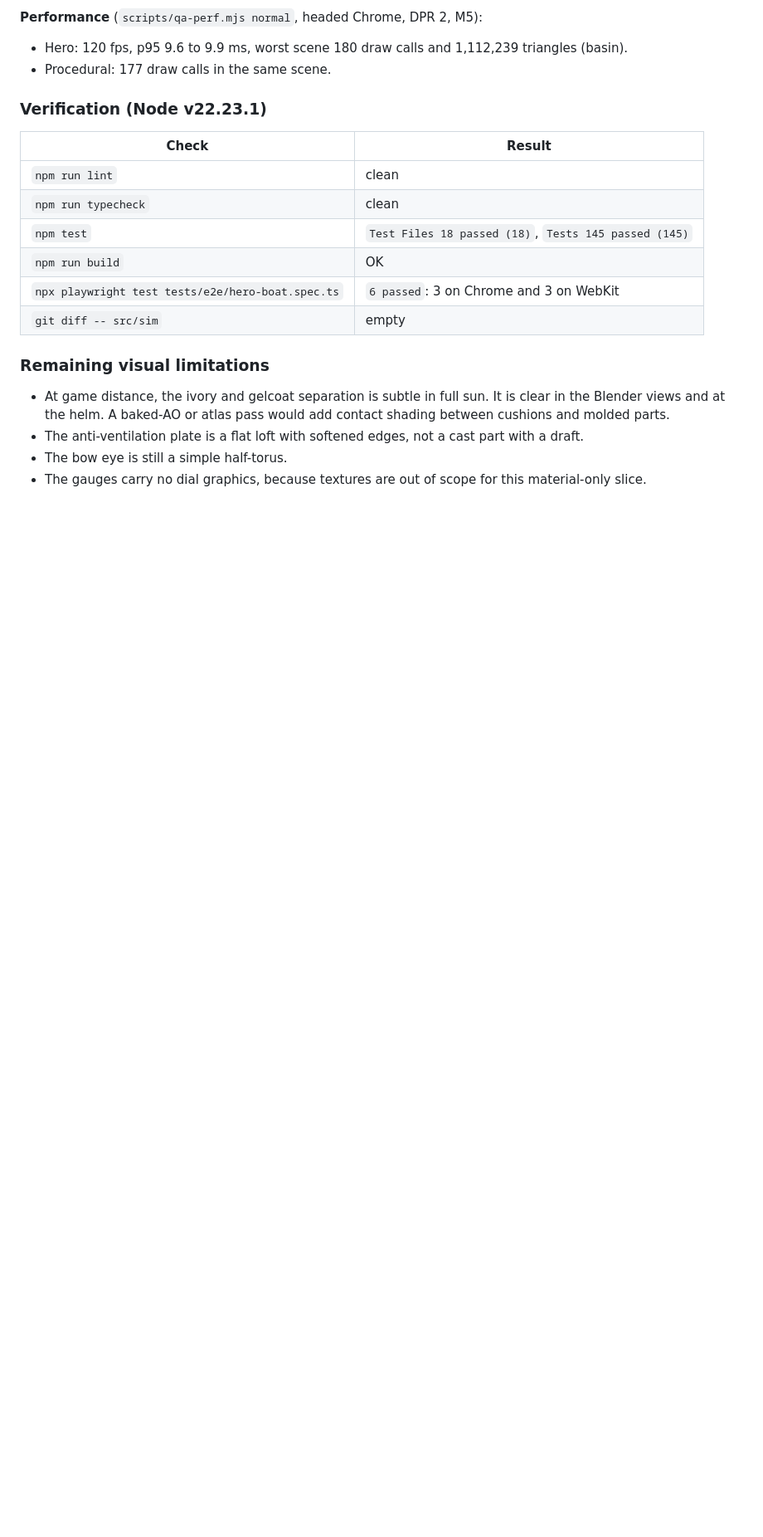
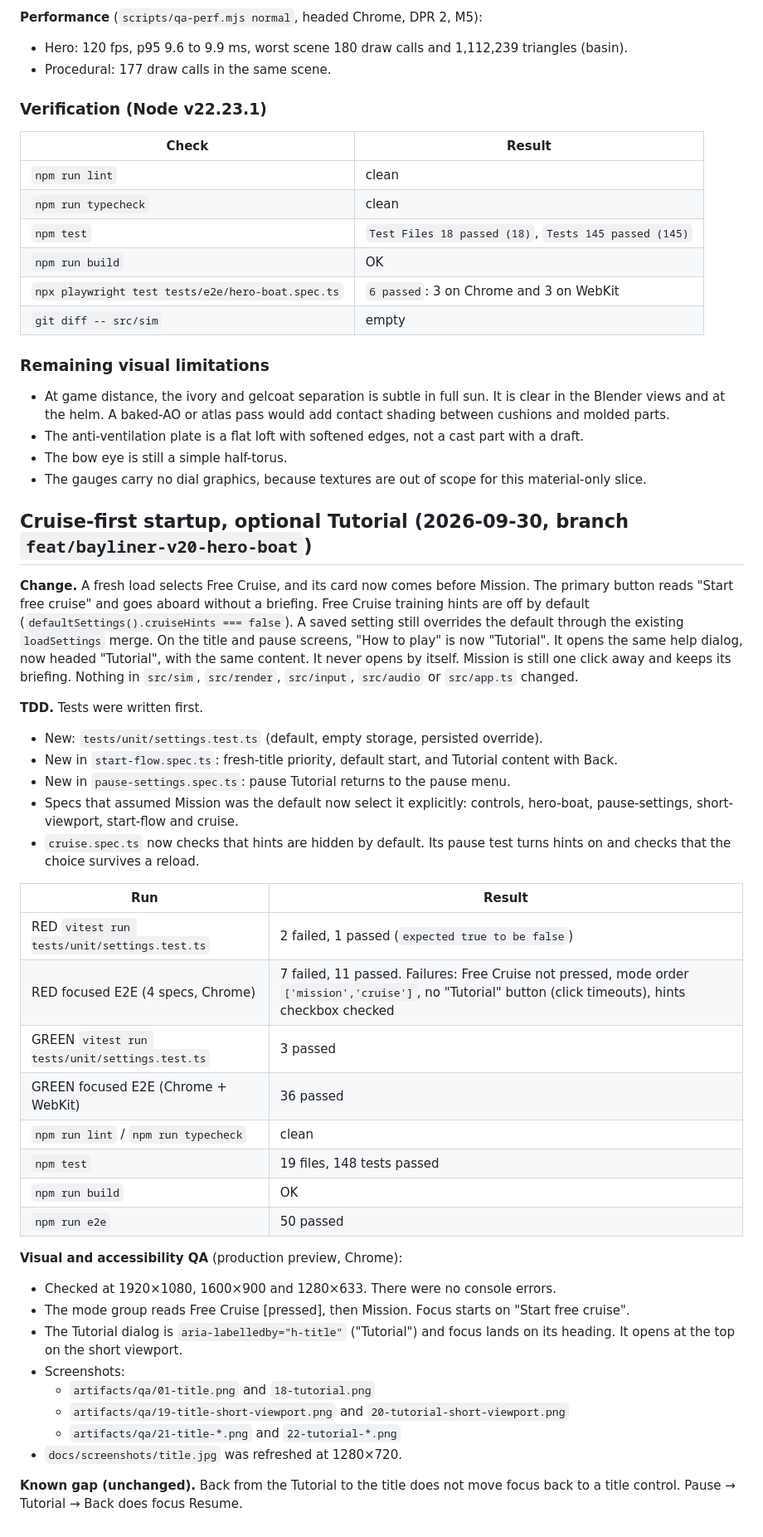
Before and after one commit to cankilic-gh/steerageway, a Markdown page: DEVELOPMENT_LOG.md, the part around the change. Shown at 83% size. Rendered like a GitHub page; blank space fills up the shorter version.

```diff
--- a/DEVELOPMENT_LOG.md
+++ b/DEVELOPMENT_LOG.md
@@ -842,3 +842,37 @@ Clipped pixels (≥ 245) stay at 0.01 to 0.05%.
 - The anti-ventilation plate is a flat loft with softened edges, not a cast part with a draft.
 - The bow eye is still a simple half-torus.
 - The gauges carry no dial graphics, because textures are out of scope for this material-only slice.
+
+## Cruise-first startup, optional Tutorial (2026-09-30, branch `feat/bayliner-v20-hero-boat`)
+
+**Change.** A fresh load selects Free Cruise, and its card now comes before Mission. The primary button reads "Start free cruise" and goes aboard without a briefing. Free Cruise training hints are off by default (`defaultSettings().cruiseHints === false`). A saved setting still overrides the default through the existing `loadSettings` merge. On the title and pause screens, "How to play" is now "Tutorial". It opens the same help dialog, now headed "Tutorial", with the same content. It never opens by itself. Mission is still one click away and keeps its briefing. Nothing in `src/sim`, `src/render`, `src/input`, `src/audio` or `src/app.ts` changed.
+
+**TDD.** Tests were written first.
+- New: `tests/unit/settings.test.ts` (default, empty storage, persisted override).
+- New in `start-flow.spec.ts`: fresh-title priority, default start, and Tutorial content with Back.
+- New in `pause-settings.spec.ts`: pause Tutorial returns to the pause menu.
+- Specs that assumed Mission was the default now select it explicitly: controls, hero-boat, pause-settings, short-viewport, start-flow and cruise.
+- `cruise.spec.ts` now checks that hints are hidden by default. Its pause test turns hints on and checks that the choice survives a reload.
+
+| Run | Result |
+|---|---|
+| RED `vitest run tests/unit/settings.test.ts` | 2 failed, 1 passed (`expected true to be false`) |
+| RED focused E2E (4 specs, Chrome) | 7 failed, 11 passed. Failures: Free Cruise not pressed, mode order `['mission','cruise']`, no "Tutorial" button (click timeouts), hints checkbox checked |
+| GREEN `vitest run tests/unit/settings.test.ts` | 3 passed |
+| GREEN focused E2E (Chrome + WebKit) | 36 passed |
+| `npm run lint` / `npm run typecheck` | clean |
+| `npm test` | 19 files, 148 tests passed |
+| `npm run build` | OK |
+| `npm run e2e` | 50 passed |
+
+**Visual and accessibility QA** (production preview, Chrome):
+- Checked at 1920×1080, 1600×900 and 1280×633. There were no console errors.
+- The mode group reads Free Cruise [pressed], then Mission. Focus starts on "Start free cruise".
+- The Tutorial dialog is `aria-labelledby="h-title"` ("Tutorial") and focus lands on its heading. It opens at the top on the short viewport.
+- Screenshots:
+  - `artifacts/qa/01-title.png` and `18-tutorial.png`
+  - `artifacts/qa/19-title-short-viewport.png` and `20-tutorial-short-viewport.png`
+  - `artifacts/qa/21-title-*.png` and `22-tutorial-*.png`
+- `docs/screenshots/title.jpg` was refreshed at 1280×720.
+
+**Known gap (unchanged).** Back from the Tutorial to the title does not move focus back to a title control. Pause → Tutorial → Back does focus Resume.
```
Also changed, not shown: README.md (+5 -5 lines), docs/screenshots/title.jpg, 9 other files.
